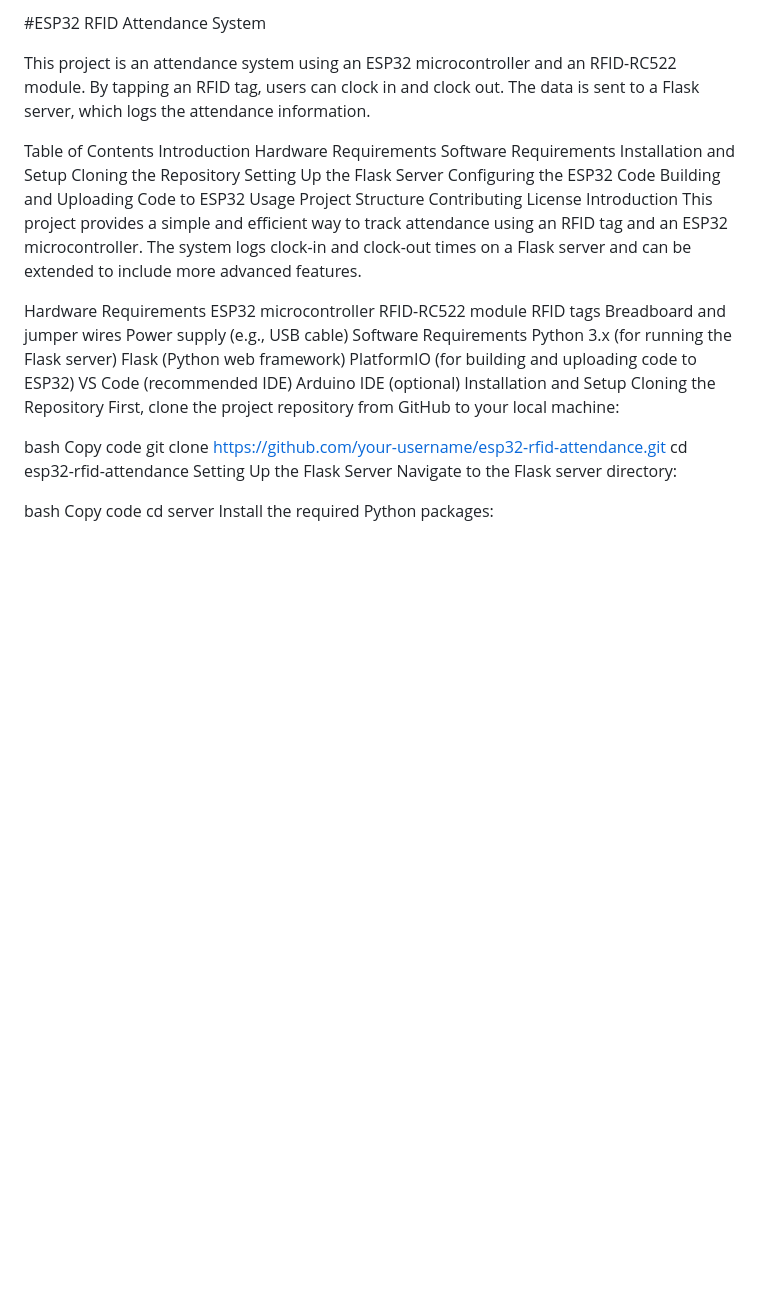
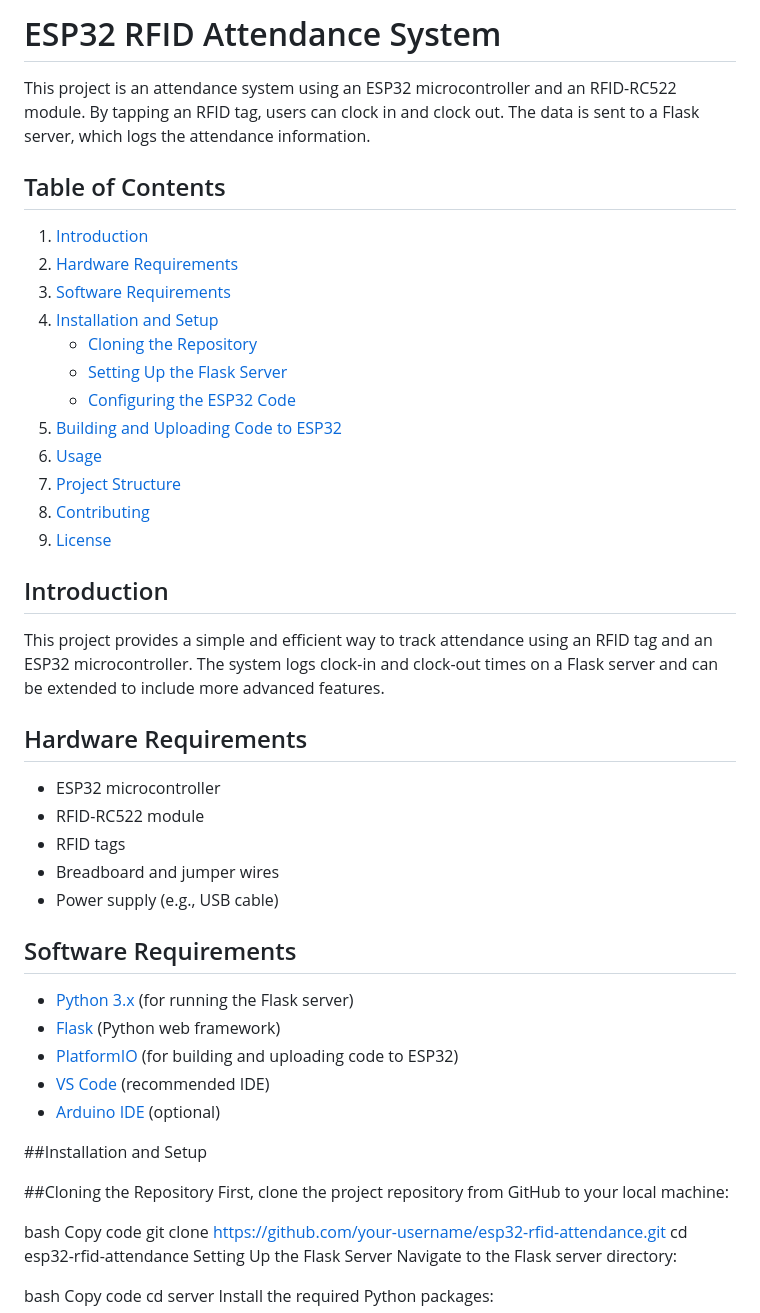
Before and after one commit to Thecalius/ESP32-Attendance, a Markdown page: README.md, the part around the change. Drawn GitHub-style; blank space fills up the shorter version.

```diff
--- a/README.md
+++ b/README.md
@@ -1,37 +1,41 @@
-#ESP32 RFID Attendance System
+# ESP32 RFID Attendance System
 
 This project is an attendance system using an ESP32 microcontroller and an RFID-RC522 module. By tapping an RFID tag, users can clock in and clock out. The data is sent to a Flask server, which logs the attendance information.
 
-Table of Contents
-Introduction
-Hardware Requirements
-Software Requirements
-Installation and Setup
-Cloning the Repository
-Setting Up the Flask Server
-Configuring the ESP32 Code
-Building and Uploading Code to ESP32
-Usage
-Project Structure
-Contributing
-License
-Introduction
+## Table of Contents
+1. [Introduction](#introduction)
+2. [Hardware Requirements](#hardware-requirements)
+3. [Software Requirements](#software-requirements)
+4. [Installation and Setup](#installation-and-setup)
+    - [Cloning the Repository](#cloning-the-repository)
+    - [Setting Up the Flask Server](#setting-up-the-flask-server)
+    - [Configuring the ESP32 Code](#configuring-the-esp32-code)
+5. [Building and Uploading Code to ESP32](#building-and-uploading-code-to-esp32)
+6. [Usage](#usage)
+7. [Project Structure](#project-structure)
+8. [Contributing](#contributing)
+9. [License](#license)
+
+## Introduction
 This project provides a simple and efficient way to track attendance using an RFID tag and an ESP32 microcontroller. The system logs clock-in and clock-out times on a Flask server and can be extended to include more advanced features.
 
-Hardware Requirements
-ESP32 microcontroller
-RFID-RC522 module
-RFID tags
-Breadboard and jumper wires
-Power supply (e.g., USB cable)
-Software Requirements
-Python 3.x (for running the Flask server)
-Flask (Python web framework)
-PlatformIO (for building and uploading code to ESP32)
-VS Code (recommended IDE)
-Arduino IDE (optional)
-Installation and Setup
-Cloning the Repository
+## Hardware Requirements
+- ESP32 microcontroller
+- RFID-RC522 module
+- RFID tags
+- Breadboard and jumper wires
+- Power supply (e.g., USB cable)
+
+## Software Requirements
+- [Python 3.x](https://www.python.org/downloads/) (for running the Flask server)
+- [Flask](https://flask.palletsprojects.com/) (Python web framework)
+- [PlatformIO](https://platformio.org/) (for building and uploading code to ESP32)
+- [VS Code](https://code.visualstudio.com/) (recommended IDE)
+- [Arduino IDE](https://www.arduino.cc/en/software) (optional)
+
+##Installation and Setup
+
+##Cloning the Repository
 First, clone the project repository from GitHub to your local machine:
 
 bash
```
